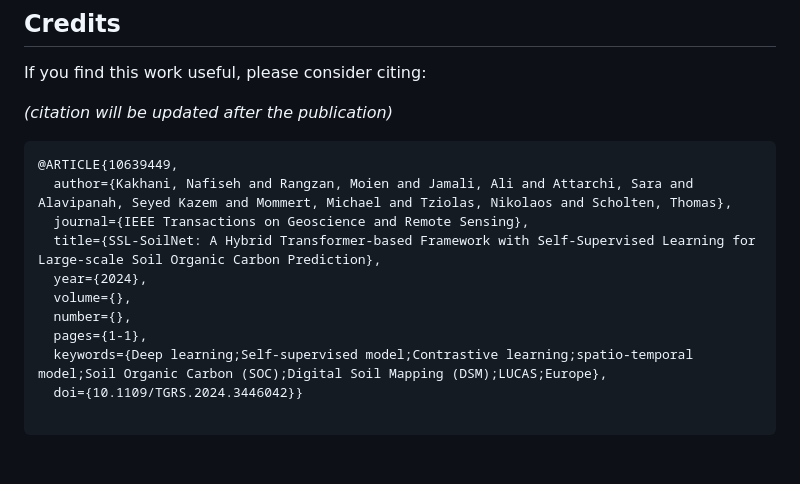
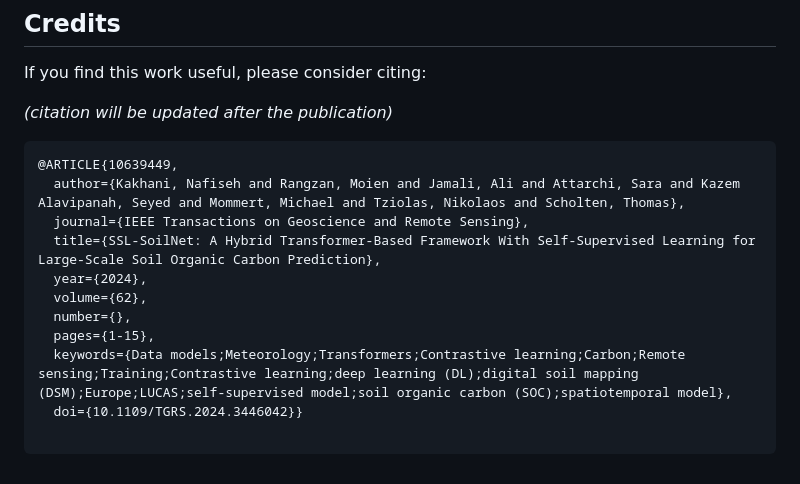
Before and after one commit to moienr/SoilNet, a Markdown page: README.md, the part around the change. GitHub-like rendering.

Commit message:
Update Citation.md

````diff
--- a/README.md
+++ b/README.md
@@ -116,14 +116,14 @@ If you find this work useful, please consider citing:
 
 ```bibtex
 @ARTICLE{10639449,
-  author={Kakhani, Nafiseh and Rangzan, Moien and Jamali, Ali and Attarchi, Sara and Alavipanah, Seyed Kazem and Mommert, Michael and Tziolas, Nikolaos and Scholten, Thomas},
+  author={Kakhani, Nafiseh and Rangzan, Moien and Jamali, Ali and Attarchi, Sara and Kazem Alavipanah, Seyed and Mommert, Michael and Tziolas, Nikolaos and Scholten, Thomas},
   journal={IEEE Transactions on Geoscience and Remote Sensing},
-  title={SSL-SoilNet: A Hybrid Transformer-based Framework with Self-Supervised Learning for Large-scale Soil Organic Carbon Prediction},
+  title={SSL-SoilNet: A Hybrid Transformer-Based Framework With Self-Supervised Learning for Large-Scale Soil Organic Carbon Prediction},
   year={2024},
-  volume={},
+  volume={62},
   number={},
-  pages={1-1},
-  keywords={Deep learning;Self-supervised model;Contrastive learning;spatio-temporal model;Soil Organic Carbon (SOC);Digital Soil Mapping (DSM);LUCAS;Europe},
+  pages={1-15},
+  keywords={Data models;Meteorology;Transformers;Contrastive learning;Carbon;Remote sensing;Training;Contrastive learning;deep learning (DL);digital soil mapping (DSM);Europe;LUCAS;self-supervised model;soil organic carbon (SOC);spatiotemporal model},
   doi={10.1109/TGRS.2024.3446042}}
 
 ```
````
